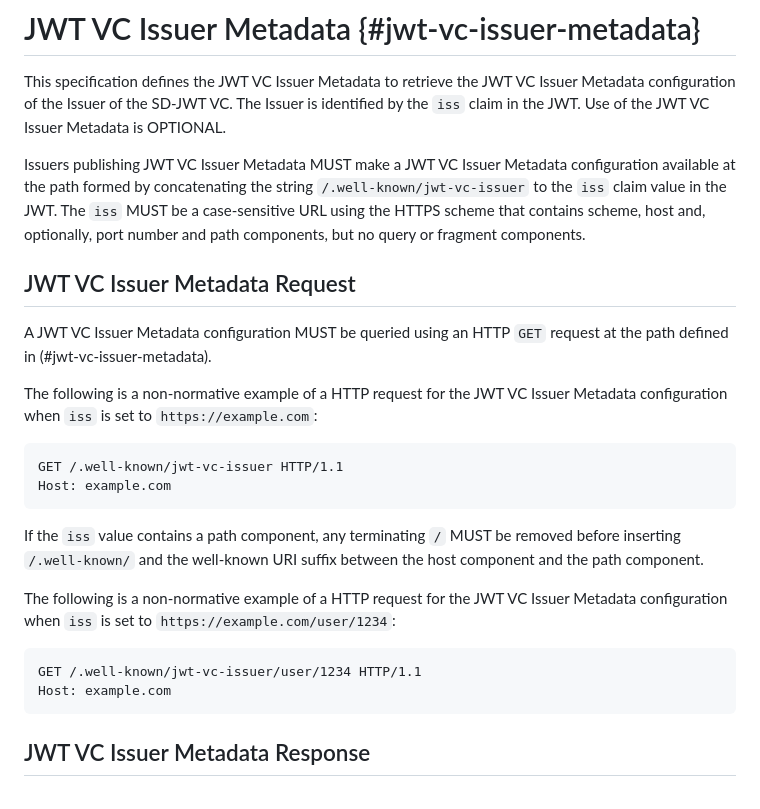
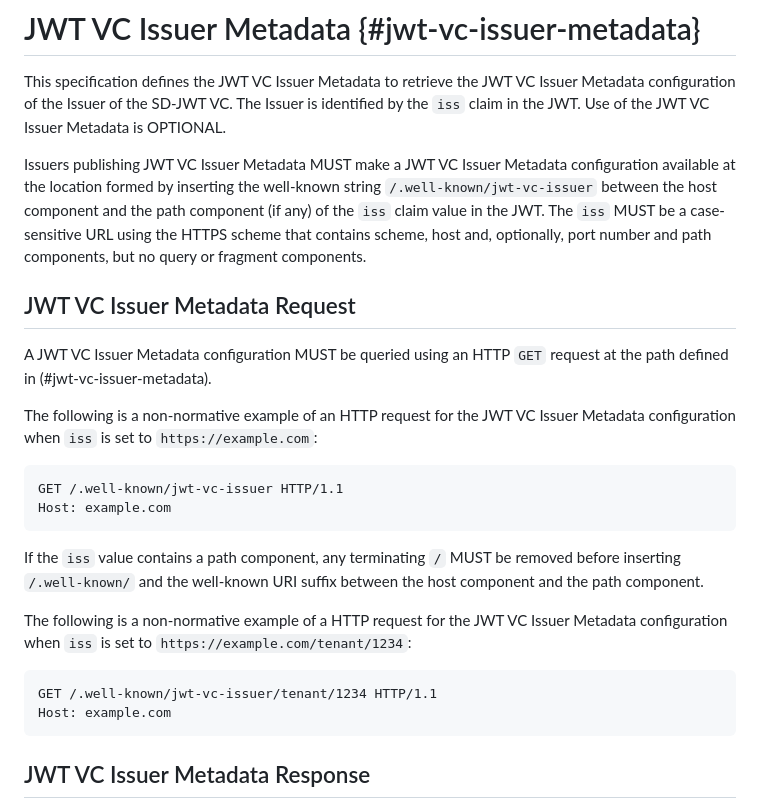
Before and after one commit to oauth-wg/oauth-sd-jwt-vc, a Markdown page: draft-ietf-oauth-sd-jwt-vc.md, the part around the change printed below. Rendered like a GitHub page.

````diff
--- a/draft-ietf-oauth-sd-jwt-vc.md
+++ b/draft-ietf-oauth-sd-jwt-vc.md
@@ -376,8 +376,9 @@ is identified by the `iss` claim in the JWT. Use of the JWT VC Issuer Metadata
 is OPTIONAL.
 
 Issuers publishing JWT VC Issuer Metadata MUST make a JWT VC Issuer Metadata
-configuration available at the path formed by concatenating the string
-`/.well-known/jwt-vc-issuer` to the `iss` claim value in the JWT. The `iss` MUST
+configuration available at the location formed by inserting the well-known string
+`/.well-known/jwt-vc-issuer` between the host component and the path
+component (if any) of the `iss` claim value in the JWT. The `iss` MUST
 be a case-sensitive URL using the HTTPS scheme that contains scheme, host and,
 optionally, port number and path components, but no query or fragment
 components.
@@ -387,7 +388,7 @@ components.
 A JWT VC Issuer Metadata configuration MUST be queried using an HTTP `GET` request
 at the path defined in (#jwt-vc-issuer-metadata).
 
-The following is a non-normative example of a HTTP request for the JWT VC Issuer
+The following is a non-normative example of an HTTP request for the JWT VC Issuer
 Metadata configuration when `iss` is set to `https://example.com`:
 
 ```
@@ -400,10 +401,10 @@ removed before inserting `/.well-known/` and the well-known URI suffix
 between the host component and the path component.
 
 The following is a non-normative example of a HTTP request for the JWT VC Issuer
-Metadata configuration when `iss` is set to `https://example.com/user/1234`:
+Metadata configuration when `iss` is set to `https://example.com/tenant/1234`:
 
 ```
-GET /.well-known/jwt-vc-issuer/user/1234 HTTP/1.1
+GET /.well-known/jwt-vc-issuer/tenant/1234 HTTP/1.1
 Host: example.com
 ```
 
````
Also changed, not shown: other parts of draft-ietf-oauth-sd-jwt-vc.md (+44 -28 lines).
